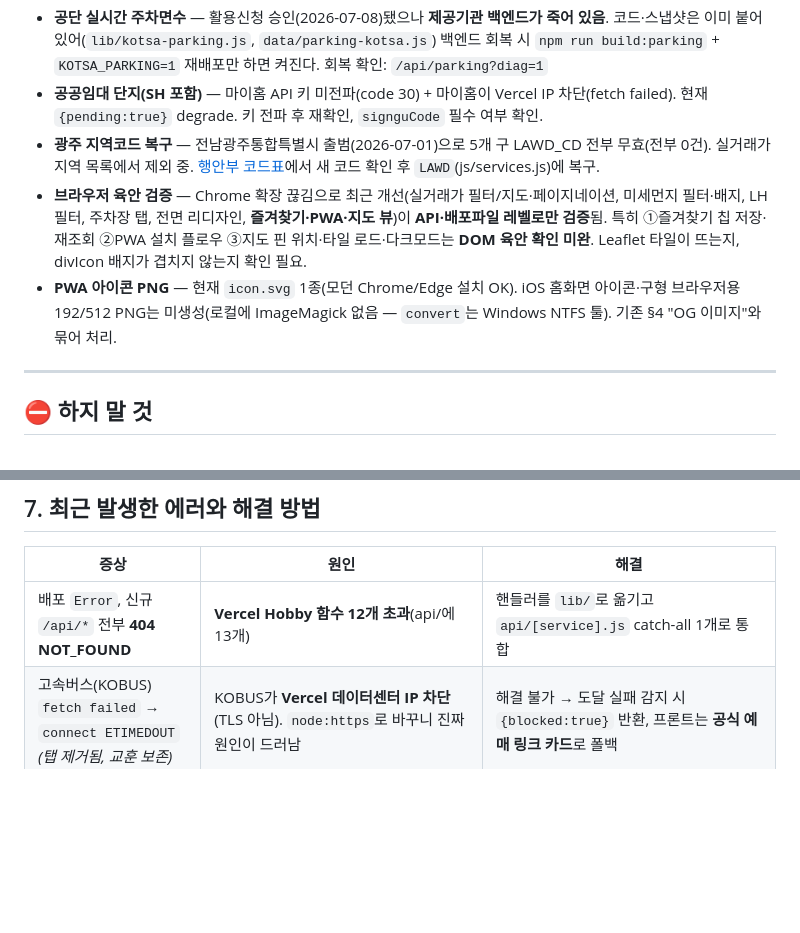
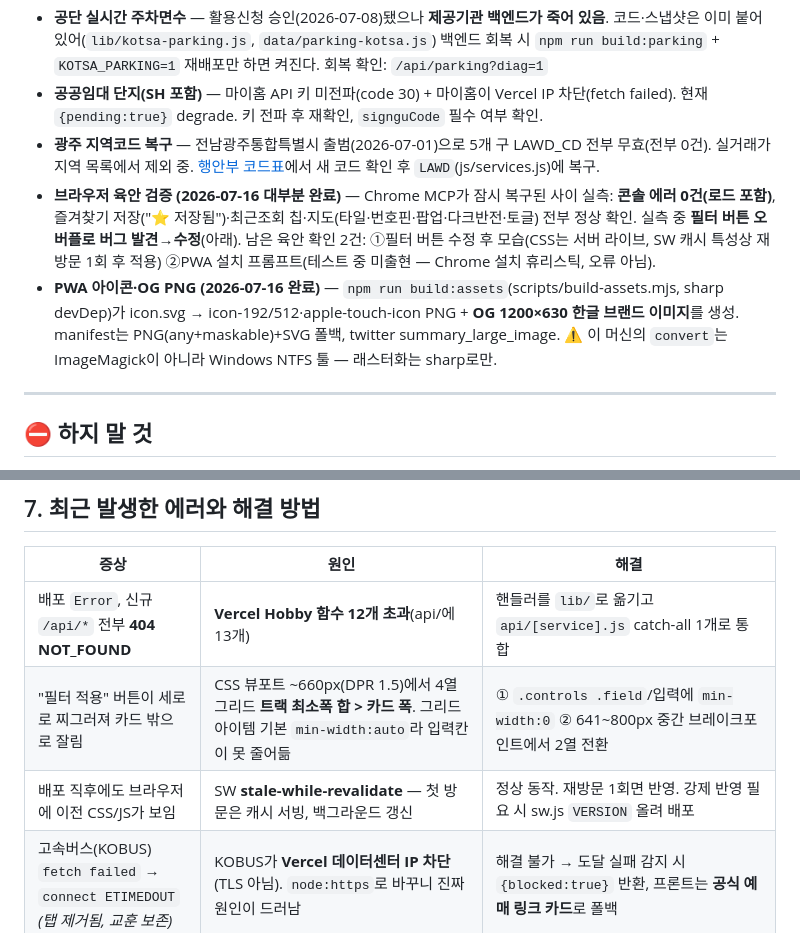
Before and after one commit to cslis07/gong-medical-app, a Markdown page: PROJECT_STATUS.md, 2 parts joined by grey strips. Drawn GitHub-style; blank space fills up the shorter version.

Commit message:
[DOC] 실측 검증 결과·PNG 자산 파이프라인·오버플로/SW캐시 트러블슈팅 기록
Co-Authored-By: Claude Opus 4.8 <noreply@anthropic.com>

```diff
--- a/PROJECT_STATUS.md
+++ b/PROJECT_STATUS.md
@@ -13,8 +13,8 @@
 - **공단 실시간 주차면수** — 활용신청 승인(2026-07-08)됐으나 **제공기관 백엔드가 죽어 있음**. 코드·스냅샷은 이미 붙어 있어(`lib/kotsa-parking.js`, `data/parking-kotsa.js`) 백엔드 회복 시 `npm run build:parking` + `KOTSA_PARKING=1` 재배포만 하면 켜진다. 회복 확인: `/api/parking?diag=1`
 - **공공임대 단지(SH 포함)** — 마이홈 API 키 미전파(code 30) + 마이홈이 Vercel IP 차단(fetch failed). 현재 `{pending:true}` degrade. 키 전파 후 재확인, `signguCode` 필수 여부 확인.
 - **광주 지역코드 복구** — 전남광주통합특별시 출범(2026-07-01)으로 5개 구 LAWD_CD 전부 무효(전부 0건). 실거래가 지역 목록에서 제외 중. [행안부 코드표](https://business.juso.go.kr/jsi/jsiAreaCode)에서 새 코드 확인 후 `LAWD`(js/services.js)에 복구.
-- **브라우저 육안 검증** — Chrome 확장 끊김으로 최근 개선(실거래가 필터/지도·페이지네이션, 미세먼지 필터·배지, LH 필터, 주차장 탭, 전면 리디자인, **즐겨찾기·PWA·지도 뷰**)이 **API·배포파일 레벨로만 검증**됨. 특히 ①즐겨찾기 칩 저장·재조회 ②PWA 설치 플로우 ③지도 핀 위치·타일 로드·다크모드는 **DOM 육안 확인 미완**. Leaflet 타일이 뜨는지, divIcon 배지가 겹치지 않는지 확인 필요.
-- **PWA 아이콘 PNG** — 현재 `icon.svg` 1종(모던 Chrome/Edge 설치 OK). iOS 홈화면 아이콘·구형 브라우저용 192/512 PNG는 미생성(로컬에 ImageMagick 없음 — `convert`는 Windows NTFS 툴). 기존 §4 "OG 이미지"와 묶어 처리.
+- **브라우저 육안 검증 (2026-07-16 대부분 완료)** — Chrome MCP가 잠시 복구된 사이 실측: **콘솔 에러 0건(로드 포함)**, 즐겨찾기 저장("⭐ 저장됨")·최근조회 칩·지도(타일·번호핀·팝업·다크반전·토글) 전부 정상 확인. 실측 중 **필터 버튼 오버플로 버그 발견→수정**(아래). 남은 육안 확인 2건: ①필터 버튼 수정 후 모습(CSS는 서버 라이브, SW 캐시 특성상 재방문 1회 후 적용) ②PWA 설치 프롬프트(테스트 중 미출현 — Chrome 설치 휴리스틱, 오류 아님).
+- **PWA 아이콘·OG PNG (2026-07-16 완료)** — `npm run build:assets`(scripts/build-assets.mjs, sharp devDep)가 icon.svg → icon-192/512·apple-touch-icon PNG + **OG 1200×630 한글 브랜드 이미지**를 생성. manifest는 PNG(any+maskable)+SVG 폴백, twitter summary_large_image. ⚠️ 이 머신의 `convert`는 ImageMagick이 아니라 Windows NTFS 툴 — 래스터화는 sharp로만.
 
 ---
 
@@ -209,6 +209,8 @@ VWORLD_API_KEY       # 지오코딩 (Vercel에선 차단 → Nominatim 폴백)
 | 증상 | 원인 | 해결 |
 |---|---|---|
 | 배포 `Error`, 신규 `/api/*` 전부 **404 NOT_FOUND** | **Vercel Hobby 함수 12개 초과**(api/에 13개) | 핸들러를 `lib/`로 옮기고 `api/[service].js` catch-all 1개로 통합 |
+| "필터 적용" 버튼이 세로로 찌그러져 카드 밖으로 잘림 | CSS 뷰포트 ~660px(DPR 1.5)에서 4열 그리드 **트랙 최소폭 합 > 카드 폭**. 그리드 아이템 기본 `min-width:auto`라 입력칸이 못 줄어듦 | ① `.controls .field`/입력에 `min-width:0` ② 641~800px 중간 브레이크포인트에서 2열 전환 |
+| 배포 직후에도 브라우저에 이전 CSS/JS가 보임 | SW **stale-while-revalidate** — 첫 방문은 캐시 서빙, 백그라운드 갱신 | 정상 동작. 재방문 1회면 반영. 강제 반영 필요 시 sw.js `VERSION` 올려 배포 |
 | 고속버스(KOBUS) `fetch failed` → `connect ETIMEDOUT` *(탭 제거됨, 교훈 보존)* | KOBUS가 **Vercel 데이터센터 IP 차단**(TLS 아님). `node:https`로 바꾸니 진짜 원인이 드러남 | 해결 불가 → 도달 실패 감지 시 `{blocked:true}` 반환, 프론트는 **공식 예매 링크 카드**로 폴백 |
 | 로또 dhlottery 302 → 홈으로 | dhlottery가 해외/데이터센터 IP 차단 | **공개 CDN 미러**(smok95.github.io/lotto) 프록시로 우회 |
 | vworld 지오코딩 프로덕션 `fetch failed` | vworld도 Vercel IP 차단(로컬은 정상) | **Nominatim(OSM) 폴백** 추가. vworld 실패 시 자동 전환 |
```
Also changed, not shown: other parts of PROJECT_STATUS.md (+1 -1 lines).
